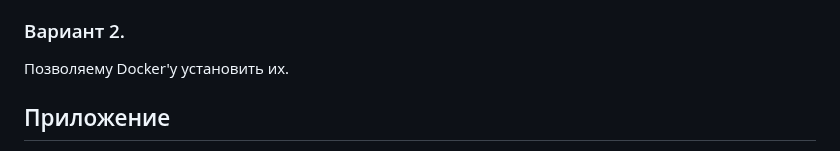
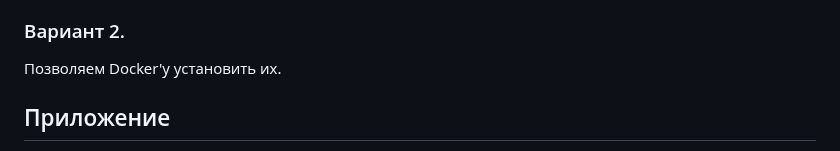
Before and after one commit to FluidGrace/Ru_Consumer_Index_Forecast, a Markdown page: README.md, the part around the change. Drawn GitHub-style.

```diff
--- a/README.md
+++ b/README.md
@@ -32,7 +32,7 @@ sarima_analyze.py - разбор избранной SARIMA модели (дов
 gboost.py - модуль GradBoostDT моделей
 
 ### Вариант 2.
-Позволяему Docker'у установить их.
+Позволяем Docker'у установить их.
 
 ## Приложение
 Начать ознакомление предпочтительно с приложения. Реализована возможность мимолётным движением руки получить график прогноза на 6 месяцев вперёд.
```
